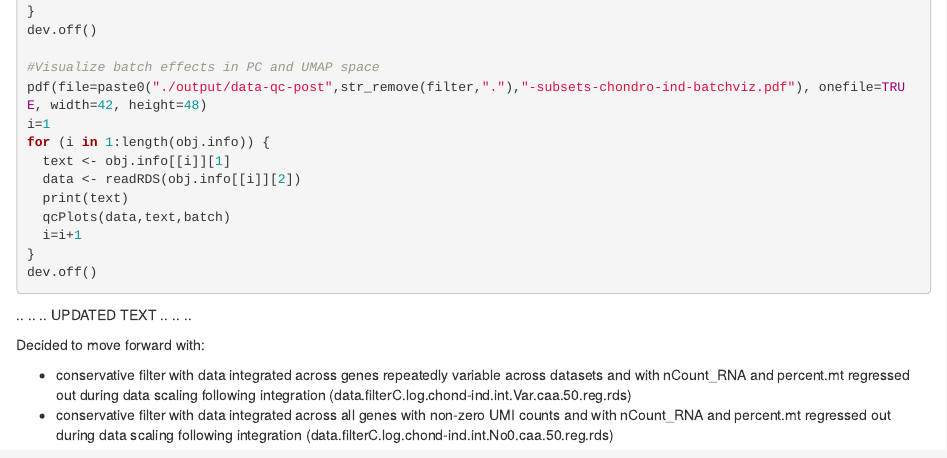
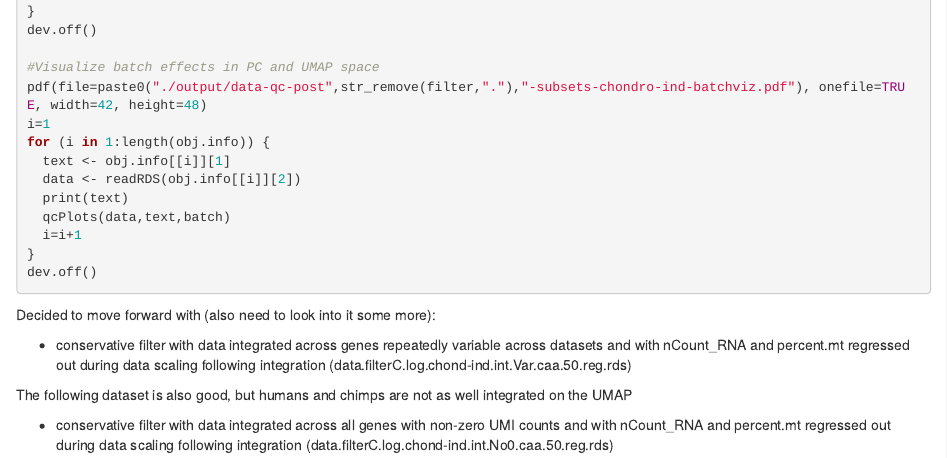
Before and after one commit to ghousman/chondro-time-evo, an R Markdown document (analysis/3-scrna-data-integrate.Rmd): the page in a window 1100 px wide, from 14920 px down. Rendered offline with R 4.5, knitr and Pandoc, with nearby package versions.

Commit message:
integration decision update

````diff
--- a/analysis/3-scrna-data-integrate.Rmd
+++ b/analysis/3-scrna-data-integrate.Rmd
@@ -844,15 +844,10 @@ dev.off()
 
 ```
 
-..
-..
-..
-UPDATED TEXT
-..
-..
-..
-
-Decided to move forward with:
+Decided to move forward with (also need to look into it some more):
 
 * conservative filter with data integrated across genes repeatedly variable across datasets and with nCount_RNA and percent.mt regressed out during data scaling following integration (data.filterC.log.chond-ind.int.Var.caa.50.reg.rds)
+
+The following dataset is also good, but humans and chimps are not as well integrated on the UMAP
+
 * conservative filter with data integrated across all genes with non-zero UMI counts and with nCount_RNA and percent.mt regressed out during data scaling following integration (data.filterC.log.chond-ind.int.No0.caa.50.reg.rds)
````
